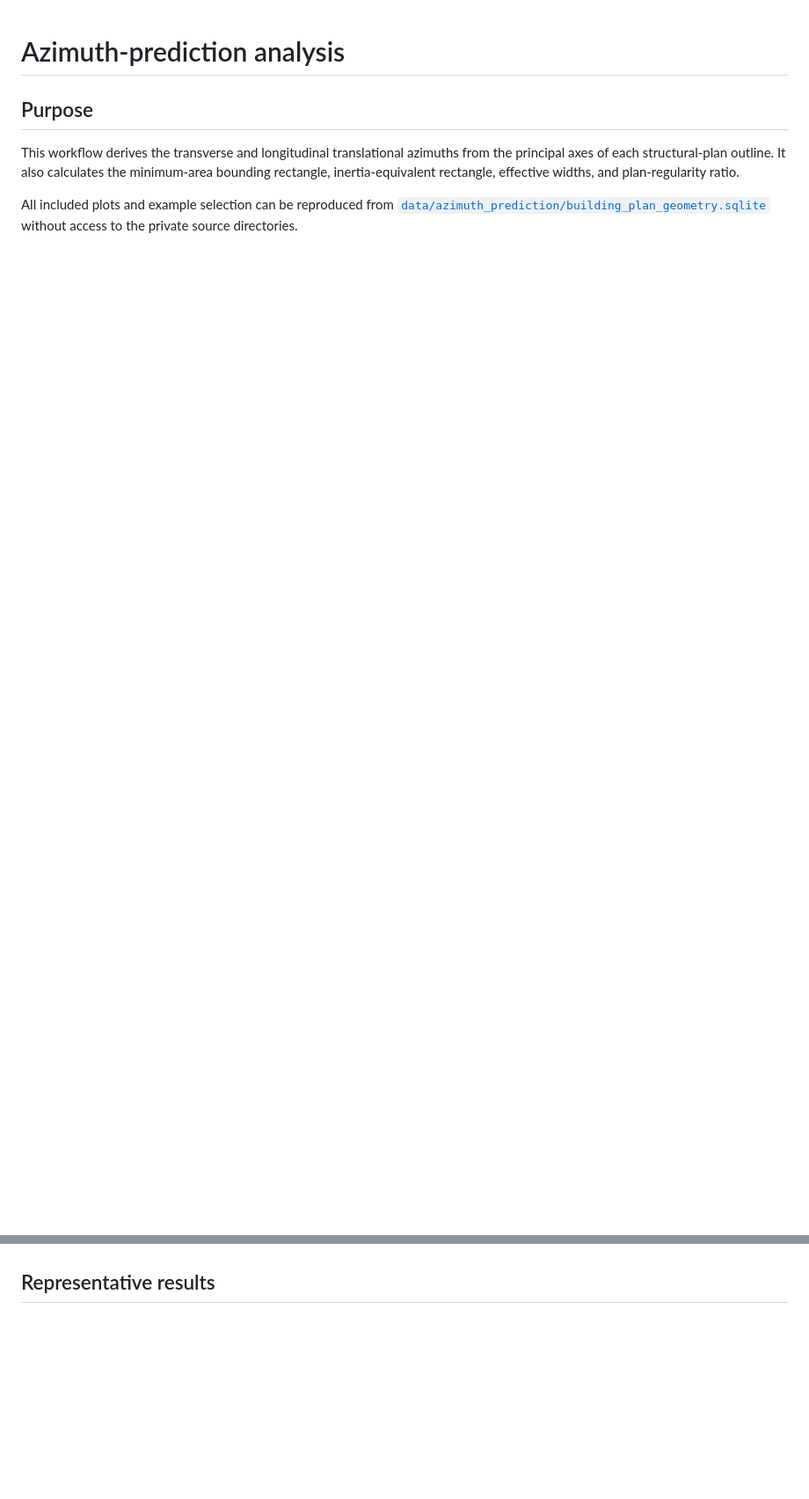
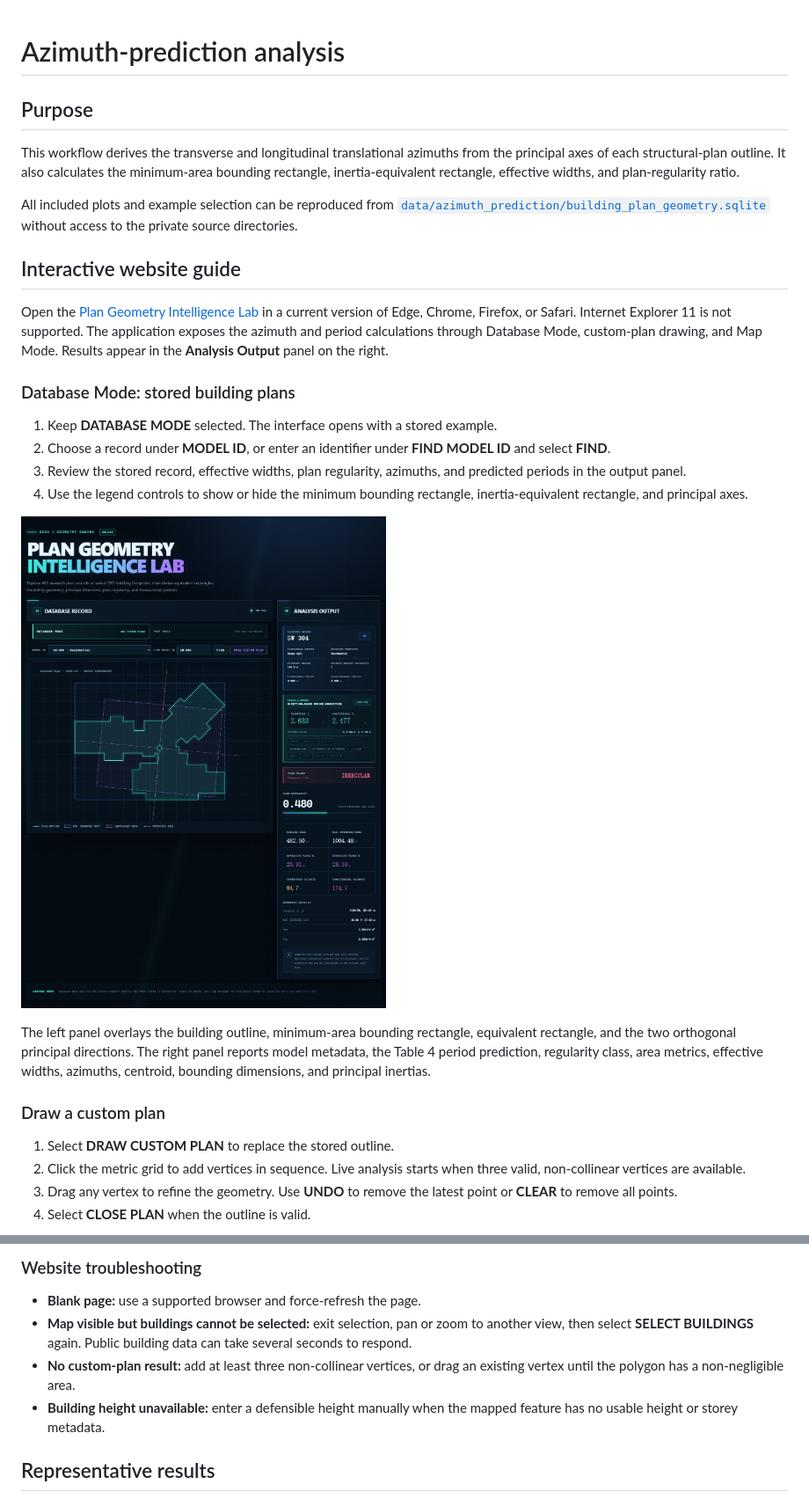
Before and after one commit to WilsonWu-SCUT/direction-aware-tall-building-periods, a Markdown page: analysis/azimuth_prediction/README.md, 2 parts joined by grey strips. Shown: that part at 88% size. GitHub-like rendering; pictures changed too: web/assets/figure-1-database-mode.png (added); blank space fills up the shorter version.

Commit message:
Document interactive plan geometry website

```diff
--- a/analysis/azimuth_prediction/README.md
+++ b/analysis/azimuth_prediction/README.md
@@ -10,3 +10,39 @@ widths, and plan-regularity ratio.
 All included plots and example selection can be reproduced from
 [`data/azimuth_prediction/building_plan_geometry.sqlite`](../../data/azimuth_prediction/README.md)
 without access to the private source directories.
+
+## Interactive website guide
+
+Open the [Plan Geometry Intelligence Lab](http://geo.wwstruct.com) in a current
+version of Edge, Chrome, Firefox, or Safari. Internet Explorer 11 is not
+supported. The application exposes the azimuth and period calculations through
+Database Mode, custom-plan drawing, and Map Mode. Results appear in the
+**Analysis Output** panel on the right.
+
+### Database Mode: stored building plans
+
+1. Keep **DATABASE MODE** selected. The interface opens with a stored example.
+2. Choose a record under **MODEL ID**, or enter an identifier under
+   **FIND MODEL ID** and select **FIND**.
+3. Review the stored record, effective widths, plan regularity, azimuths, and
+   predicted periods in the output panel.
+4. Use the legend controls to show or hide the minimum bounding rectangle,
+   inertia-equivalent rectangle, and principal axes.
+
+![Database Mode showing a stored plan and analysis output](../../web/assets/figure-1-database-mode.png)
+
+The left panel overlays the building outline, minimum-area bounding rectangle,
+equivalent rectangle, and the two orthogonal principal directions. The right
+panel reports model metadata, the Table 4 period prediction, regularity class,
+area metrics, effective widths, azimuths, centroid, bounding dimensions, and
+principal inertias.
+
+### Draw a custom plan
+
+1. Select **DRAW CUSTOM PLAN** to replace the stored outline.
+2. Click the metric grid to add vertices in sequence. Live analysis starts when
+   three valid, non-collinear vertices are available.
+3. Drag any vertex to refine the geometry. Use **UNDO** to remove the latest
+   point or **CLEAR** to remove all points.
+4. Select **CLOSE PLAN** when the outline is valid.
+
@@ -13,3 +83,13 @@ without access to the private source directories.
+### Website troubleshooting
+
+- **Blank page:** use a supported browser and force-refresh the page.
+- **Map visible but buildings cannot be selected:** exit selection, pan or zoom
+  to another view, then select **SELECT BUILDINGS** again. Public building data
+  can take several seconds to respond.
+- **No custom-plan result:** add at least three non-collinear vertices, or drag
+  an existing vertex until the polygon has a non-negligible area.
+- **Building height unavailable:** enter a defensible height manually when the
+  mapped feature has no usable height or storey metadata.
 
 ## Representative results
 
```
Also changed, not shown: other parts of analysis/azimuth_prediction/README.md (+34 -0 lines), README.md (+27 -0 lines), web/README.md (added, +97 -0 lines), web/assets/figure-2-custom-plan.png (added), web/assets/figure-4-map-selection.png (added), 1 other file.
